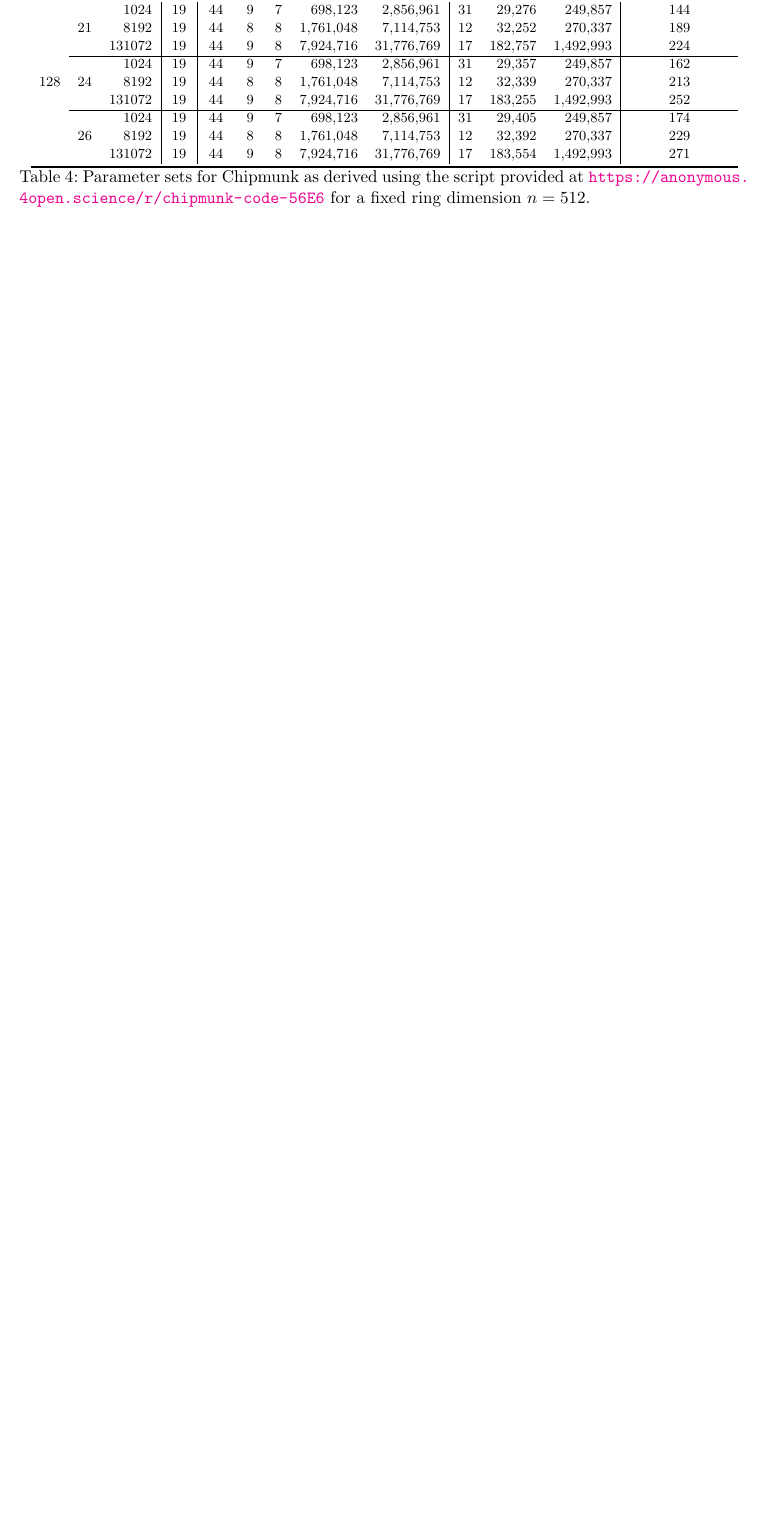
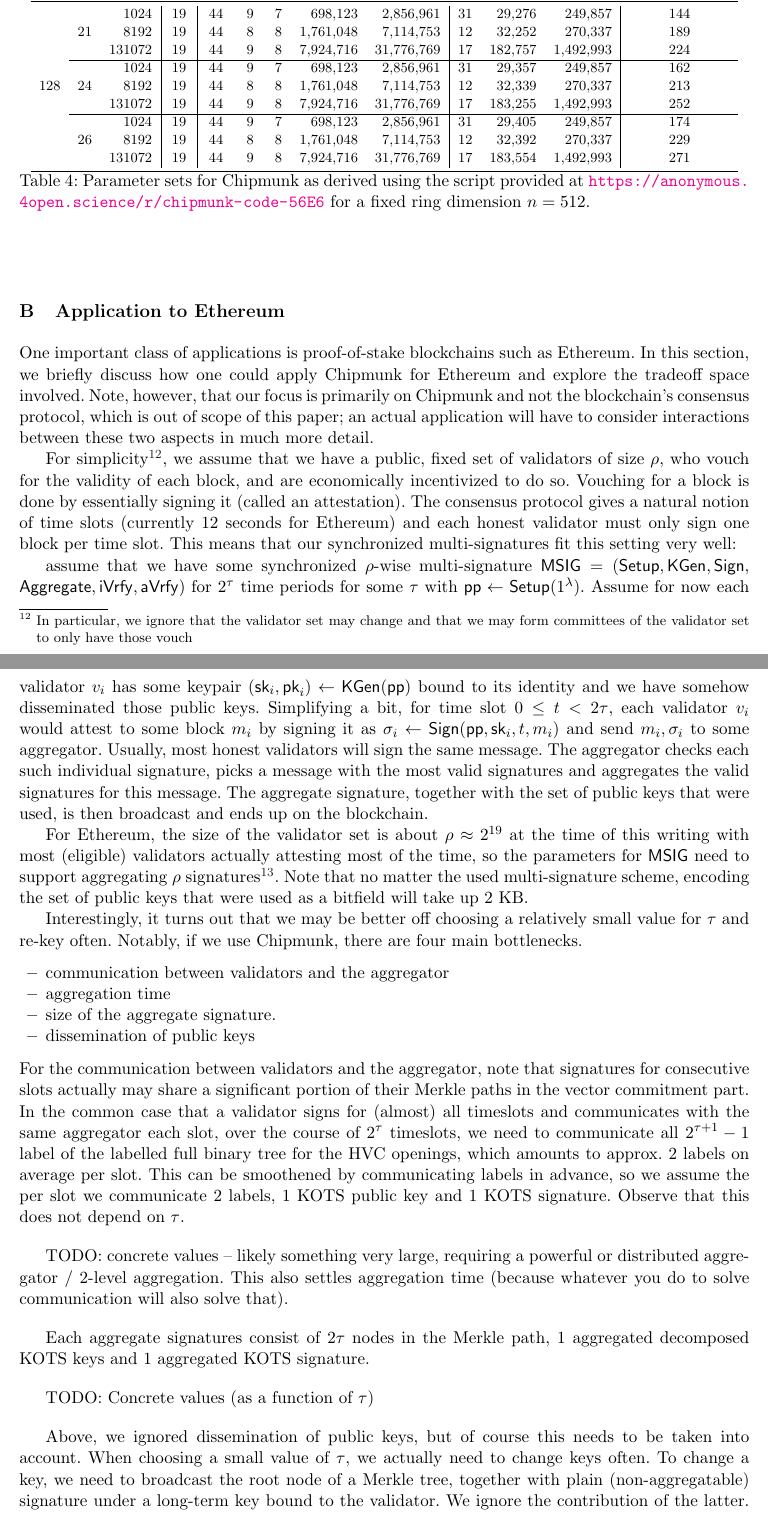
Before and after one commit to GottfriedHerold/Chipmunk, a LaTeX paper (main.tex, which reads sections/eth.tex): part of page 29 of 29 before the commit and two parts of pages 29 and 30 of 31 after it, the two joined at a grey line, cut so that both start at the same text, the shorter picture padded with empty space. Compiled offline with pdfLaTeX.

Commit message:
Initial version of some thought on Ethereum application. NOTE: This is a preliminary version; in particular, it lacks some concrete data points. - also fixes a typo in multisig.tex

```diff
--- /dev/null
+++ b/sections/eth.tex
@@ -0,0 +1,40 @@
+\section{Application to Ethereum}\label{sec:ethereum}
+
+One important class of applications is proof-of-stake blockchains such as Ethereum. %other example?
+In this section, we briefly discuss how one could apply Chipmunk for Ethereum and explore the tradeoff space involved.
+Note, however, that our focus is primarily on Chipmunk and not the blockchain's consensus protocol, which is out of scope of this paper;
+an actual application will have to consider interactions between these two aspects in much more detail.
+
+For simplicity\footnote{In particular, we ignore that the validator set may change and that we may form committees of the validator set to only have those vouch}, we assume that we have a public, fixed set of validators of size $\rho$, who vouch for the validity of each block, and are economically incentivized to do so.
+Vouching for a block is done by essentially signing it (called an attestation). The consensus protocol gives a natural notion of time slots (currently 12 seconds for Ethereum) and each honest validator must only sign one block per time slot. This means that our synchronized multi-signatures fit this setting very well:
+
+assume that we have some synchronized $\rho$-wise multi-signature $\msig = (\setup, \kgen, \sign, \allowbreak \aggregate,\allowbreak \iverify, \averify)$ for $2^{\tau}$ time periods for some $\tau$ with $\params\gets\setup(1^{\secpar})$. Assume for now each validator $v_i$ has some keypair $(\sk_i,\pk_i)\gets \kgen(\params)$ bound to its identity and we have somehow disseminated those public keys.
+Simplifying a bit, for time slot $0\leq t <2\tau$, each validator $v_i$ would attest to some block $m_i$ by signing it as $\sigma_i\gets\sign(\params,\sk_i,t,m_i)$ and send $m_i, \sigma_i$ to some aggregator. Usually, most honest validators will sign the same message. The aggregator checks each such individual signature, picks a message with the most valid signatures and aggregates the valid signatures for this message. The aggregate signature, together with the set of public keys that were used, is then broadcast and ends up on the blockchain.
+
+For Ethereum, the size of the validator set is about $\rho\approx 2^{19}$ at the time of this writing with most (eligible) validators actually attesting most of the time, so the parameters for $\msig$ need to support aggregating $\rho$ signatures\footnote{Remember that, for simplicity, we ignore the option of forming committees out of the validator set and having only those be eligible to attest}. Note that no matter the used multi-signature scheme, encoding the set of public keys that were used as a bitfield will take up 2 KB.
+
+Interestingly, it turns out that we may be better off choosing a relatively small value for $\tau$ and re-key often. Notably, if we use Chipmunk, there are four main bottlenecks.
+\begin{itemize}
+\item communication between validators and the aggregator
+\item aggregation time
+\item size of the aggregate signature.
+\item dissemination of public keys
+\end{itemize}
+For the communication between validators and the aggregator, note that signatures for consecutive slots actually may share a significant portion of their Merkle paths in the vector commitment part. In the common case that a validator signs for (almost) all timeslots and communicates with the same aggregator each slot,
+over the course of $2^\tau$ timeslots, we need to communicate all $2^{\tau+1} - 1$ label of the labelled full binary tree for the HVC openings, which amounts to approx.\ 2 labels on average per slot. This can be smoothened by communicating labels in advance, so we assume the per slot we communicate 2 labels, 1 KOTS public key and 1 KOTS signature. Observe that this does not depend on $\tau$.
+
+\bigskip
+
+TODO: concrete values -- likely something very large, requiring a powerful or distributed aggregator / 2-level aggregation. This also settles aggregation time (because whatever you do to solve communication will also solve that).
+
+\bigskip
+
+Each aggregate signatures consist of $2\tau$ nodes in the Merkle path, 1 aggregated decomposed KOTS keys and 1 aggregated KOTS signature.
+
+\bigskip
+
+TODO: Concrete values (as a function of $\tau$)
+
+\bigskip
+
+Above, we ignored dissemination of public keys, but of course this needs to be taken into account. When choosing a small value of $\tau$, we actually need to change keys often. To change a key, we need to broadcast the root node of a Merkle tree, together with plain (non-aggregatable) signature under a long-term key bound to the validator. We ignore the contribution of the latter. The root node of the tree is the (unaggregated) decomposition of a single $\ring_q$-element, which we may transmit instead. During $2^\tau$ timeslots, we need to change $\rho$ keys, so on average this gives a cost of $\frac{2^\tau}{\rho}$ times the cost of  a single $\ring_q$ element.
```
Also changed, not shown: main.tex (+2 -0 lines), sections/multisig.tex (+1 -1 lines), sections/eth.tex (8 more changed lines).
